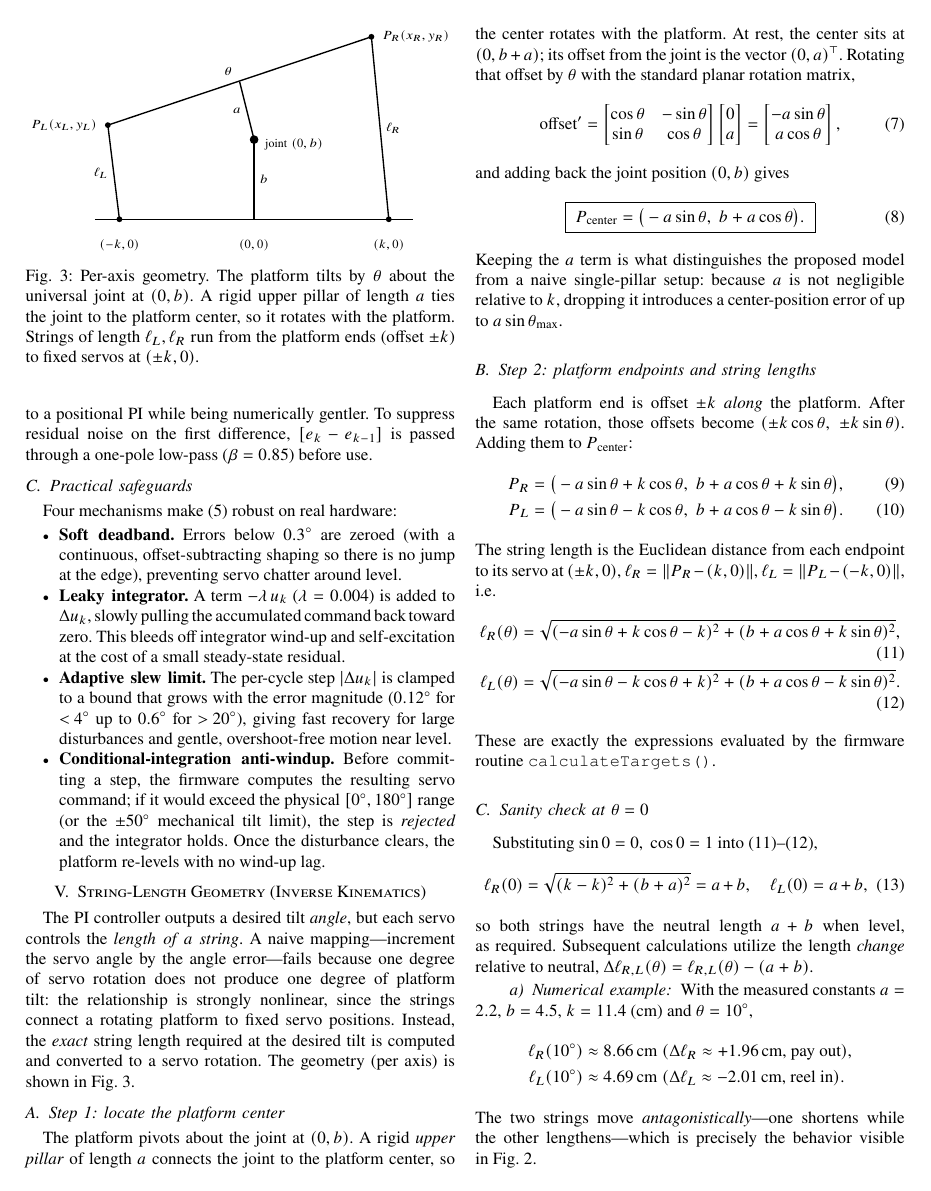
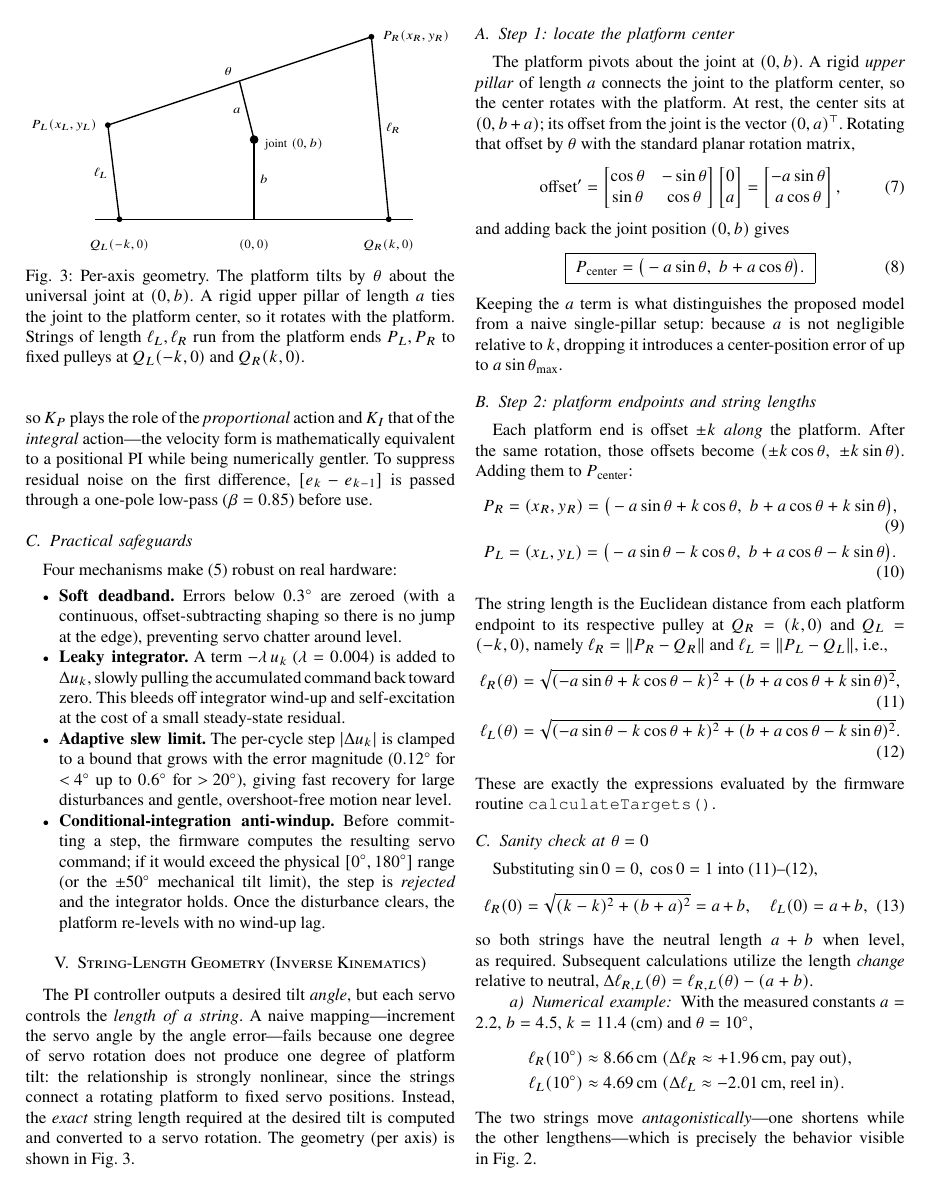
Before and after one commit to MaxWutw/shake-it-off, a LaTeX paper (paper/paper.tex): page 3 of 6. Compiled offline with pdfLaTeX.

Commit message:
docs: clarify hardware mechanism and geometry descriptions in paper.tex

```diff
--- a/paper/paper.tex
+++ b/paper/paper.tex
@@ -358,8 +361,8 @@ Fig.~\ref{fig:geometry}.
       % servos
       \fill (17,20) circle (2);
       \fill (203,20) circle (2);
-      \node[below] at (17,10) {\scriptsize $(-k,0)$};
-      \node[below] at (203,10) {\scriptsize $(k,0)$};
+      \node[below] at (17,10) {\scriptsize $Q_L(-k,0)$};
+      \node[below] at (203,10) {\scriptsize $Q_R(k,0)$};
       \node[below] at (110,10) {\scriptsize $(0,0)$};
       % lower pillar b
       \draw[thick] (110,20) -- (110,75);
@@ -388,8 +391,8 @@ Fig.~\ref{fig:geometry}.
   \caption{Per-axis geometry. The platform tilts by $\theta$ about the universal
     joint at $(0,b)$. A rigid upper pillar of length $a$ ties the joint to the
     platform center, so it rotates with the platform. Strings of length
-    $\ell_L,\ell_R$ run from the platform ends (offset $\pm k$) to fixed servos at
-    $(\pm k,0)$.}
+    $\ell_L,\ell_R$ run from the platform ends $P_L,P_R$ to fixed pulleys at
+    $Q_L(-k,0)$ and $Q_R(k,0)$.}
   \label{fig:geometry}
 \end{figure}
 
@@ -418,12 +421,12 @@ Each platform end is offset $\pm k$ \emph{along} the platform. After the same
 rotation, those offsets become $(\pm k\cos\theta,\ \pm k\sin\theta)$. Adding them
 to $P_\text{center}$:
 \begin{align}
-  P_R & = \big(-a\sin\theta + k\cos\theta,\; b + a\cos\theta + k\sin\theta\big), \\
-  P_L & = \big(-a\sin\theta - k\cos\theta,\; b + a\cos\theta - k\sin\theta\big).
+  P_R & = (x_R, y_R) = \big(-a\sin\theta + k\cos\theta,\; b + a\cos\theta + k\sin\theta\big), \\
+  P_L & = (x_L, y_L) = \big(-a\sin\theta - k\cos\theta,\; b + a\cos\theta - k\sin\theta\big).
 \end{align}
-The string length is the Euclidean distance from each endpoint to its servo at
-$(\pm k,0)$, $\ell_R = \lVert P_R-(k,0)\rVert$,
-$\ell_L = \lVert P_L-(-k,0)\rVert$, i.e.
+The string length is the Euclidean distance from each platform endpoint to its respective pulley at
+$Q_R = (k,0)$ and $Q_L = (-k,0)$, namely $\ell_R = \lVert P_R-Q_R\rVert$ and
+$\ell_L = \lVert P_L-Q_L\rVert$, i.e.,
 \begin{align}
   \ell_R(\theta) & = \sqrt{(-a\sin\theta + k\cos\theta - k)^2
     + (b + a\cos\theta + k\sin\theta)^2},
```
Also changed, not shown: paper/paper.tex (13 more changed lines).
